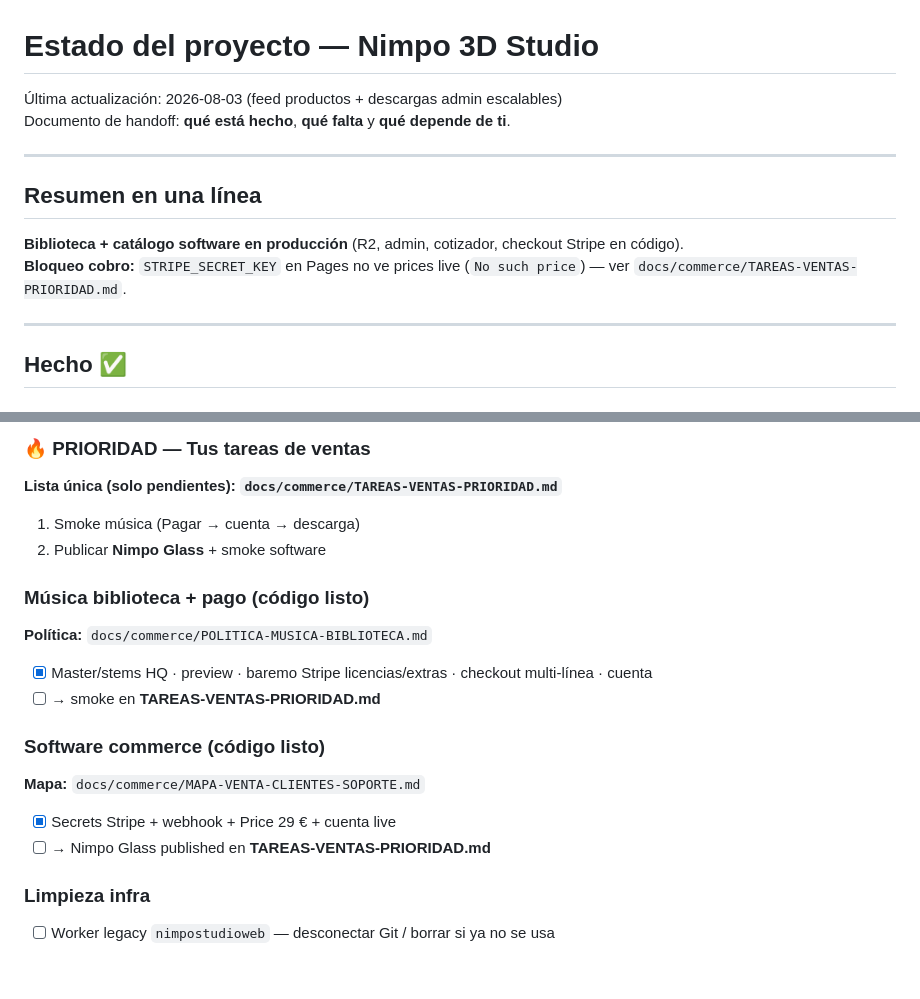
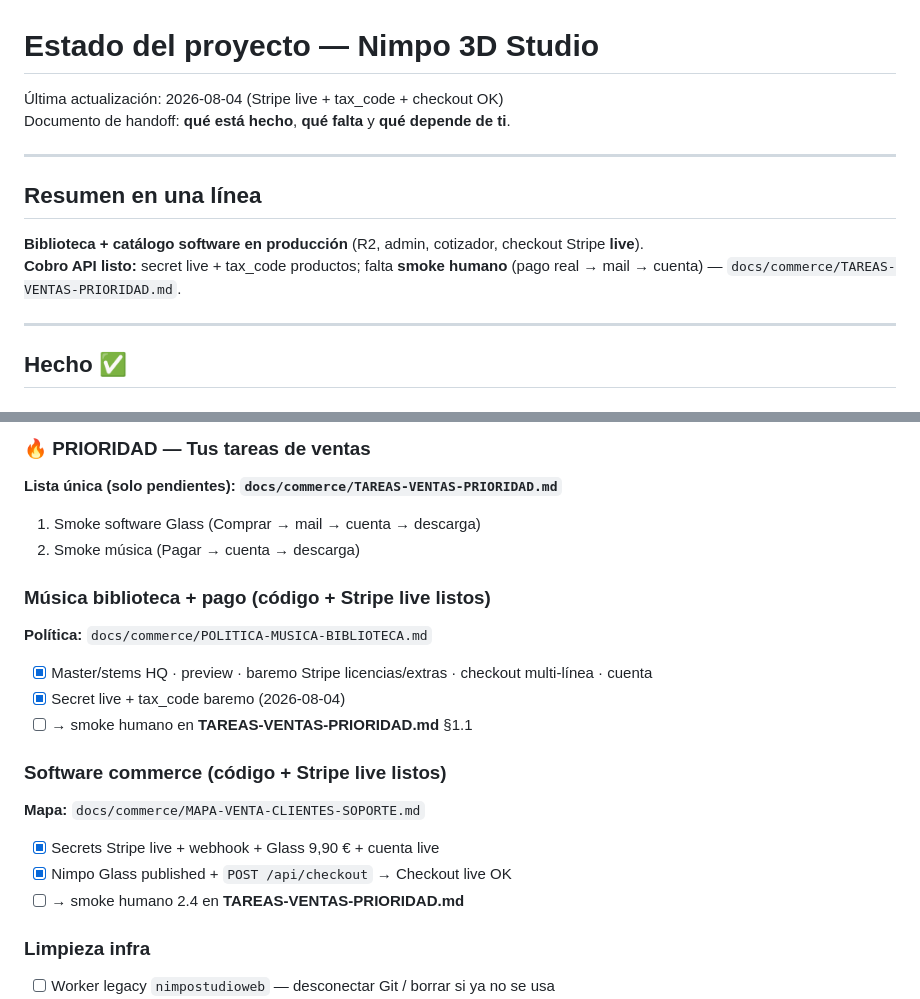
Before and after one commit to mutoit/nimpoStudio, a Markdown page: docs/estado.md, 2 parts joined by grey strips. GitHub-like rendering; blank space fills up the shorter version.

```diff
--- a/docs/estado.md
+++ b/docs/estado.md
@@ -1,14 +1,14 @@
 # Estado del proyecto — Nimpo 3D Studio
 
-Última actualización: 2026-08-03 (feed productos + descargas admin escalables)
+Última actualización: 2026-08-04 (Stripe live + tax_code + checkout OK)
 Documento de handoff: **qué está hecho**, **qué falta** y **qué depende de ti**.
 
 ---
 
 ## Resumen en una línea
 
-**Biblioteca + catálogo software en producción** (R2, admin, cotizador, checkout Stripe en código).
-**Bloqueo cobro:** `STRIPE_SECRET_KEY` en Pages no ve prices live (`No such price`) — ver `docs/commerce/TAREAS-VENTAS-PRIORIDAD.md`.
+**Biblioteca + catálogo software en producción** (R2, admin, cotizador, checkout Stripe **live**).
+**Cobro API listo:** secret live + tax_code productos; falta **smoke humano** (pago real → mail → cuenta) — `docs/commerce/TAREAS-VENTAS-PRIORIDAD.md`.
 
 ---
 
@@ -162,18 +162,20 @@ Plan: `docs/plans/2026-07-30-commerce-clientes-tickets-recovery.md`
 ### 🔥 PRIORIDAD — Tus tareas de ventas
 **Lista única (solo pendientes):** **`docs/commerce/TAREAS-VENTAS-PRIORIDAD.md`**
 
-1. Smoke música (Pagar → cuenta → descarga)
-2. Publicar **Nimpo Glass** + smoke software
+1. Smoke software Glass (Comprar → mail → cuenta → descarga)
+2. Smoke música (Pagar → cuenta → descarga)
 
-### Música biblioteca + pago (código listo)
+### Música biblioteca + pago (código + Stripe live listos)
 **Política:** `docs/commerce/POLITICA-MUSICA-BIBLIOTECA.md`
 - [x] Master/stems HQ · preview · baremo Stripe licencias/extras · checkout multi-línea · cuenta
-- [ ] → smoke en **TAREAS-VENTAS-PRIORIDAD.md**
+- [x] Secret live + tax_code baremo (2026-08-04)
+- [ ] → smoke humano en **TAREAS-VENTAS-PRIORIDAD.md** §1.1
 
-### Software commerce (código listo)
+### Software commerce (código + Stripe live listos)
 **Mapa:** `docs/commerce/MAPA-VENTA-CLIENTES-SOPORTE.md`
-- [x] Secrets Stripe + webhook + Price 29 € + cuenta live
-- [ ] → Nimpo Glass published en **TAREAS-VENTAS-PRIORIDAD.md**
+- [x] Secrets Stripe live + webhook + Glass 9,90 € + cuenta live
+- [x] Nimpo Glass published + `POST /api/checkout` → Checkout live OK
+- [ ] → smoke humano 2.4 en **TAREAS-VENTAS-PRIORIDAD.md**
 
 ### Limpieza infra
 - [ ] Worker legacy `nimpostudioweb` — desconectar Git / borrar si ya no se usa
```
Also changed, not shown: docs/commerce/TAREAS-VENTAS-PRIORIDAD.md (+30 -24 lines).
